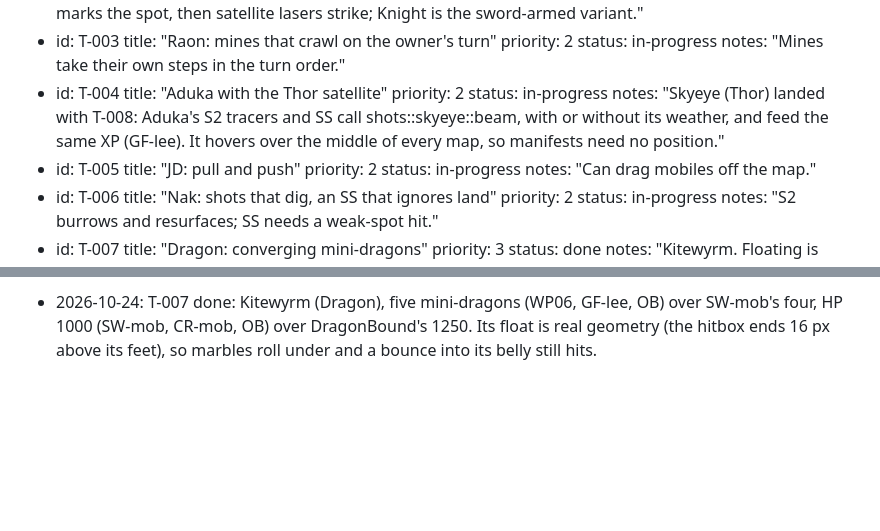
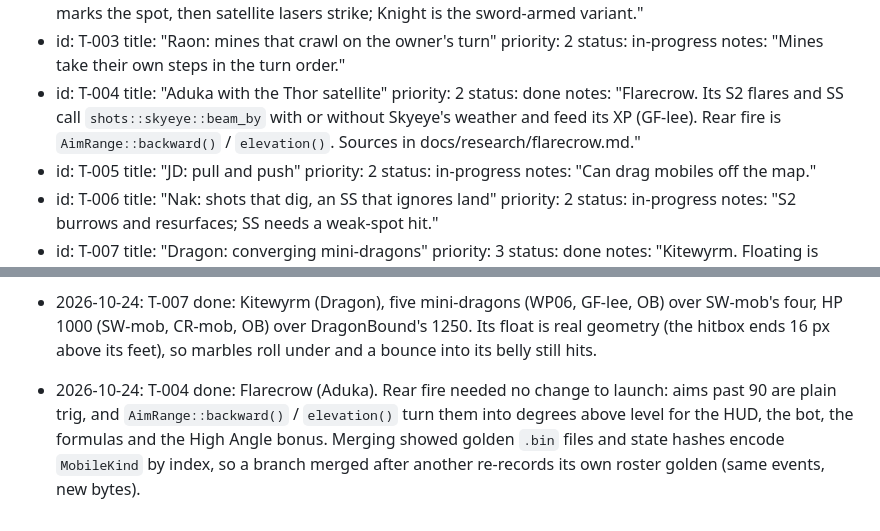
Before and after one commit to twitchax/lobshot, a Markdown page: .prds/PRD-0006.md, 2 parts joined by grey strips. Drawn GitHub-style; blank space fills up the shorter version.

Commit message:
docs(PRD-0006): T-004 done

```diff
--- a/.prds/PRD-0006.md
+++ b/.prds/PRD-0006.md
@@ -48,8 +48,8 @@ tasks:
 - id: T-004
   title: "Aduka with the Thor satellite"
   priority: 2
-  status: in-progress
-  notes: "Skyeye (Thor) landed with T-008: Aduka's S2 tracers and SS call shots::skyeye::beam, with or without its weather, and feed the same XP (GF-lee). It hovers over the middle of every map, so manifests need no position."
+  status: done
+  notes: "Flarecrow. Its S2 flares and SS call `shots::skyeye::beam_by` with or without Skyeye's weather and feed its XP (GF-lee). Rear fire is `AimRange::backward()` / `elevation()`. Sources in docs/research/flarecrow.md."
 - id: T-005
   title: "JD: pull and push"
   priority: 2
@@ -141,3 +141,8 @@ review.
 - 2026-10-24: T-007 done: Kitewyrm (Dragon), five mini-dragons (WP06, GF-lee, OB) over SW-mob's four,
   HP 1000 (SW-mob, CR-mob, OB) over DragonBound's 1250. Its float is real geometry (the hitbox
   ends 16 px above its feet), so marbles roll under and a bounce into its belly still hits.
+- 2026-10-24: T-004 done: Flarecrow (Aduka). Rear fire needed no change to launch: aims past 90
+  are plain trig, and `AimRange::backward()` / `elevation()` turn them into degrees above level
+  for the HUD, the bot, the formulas and the High Angle bonus. Merging showed golden `.bin`
+  files and state hashes encode `MobileKind` by index, so a branch merged after another
+  re-records its own roster golden (same events, new bytes).
```
